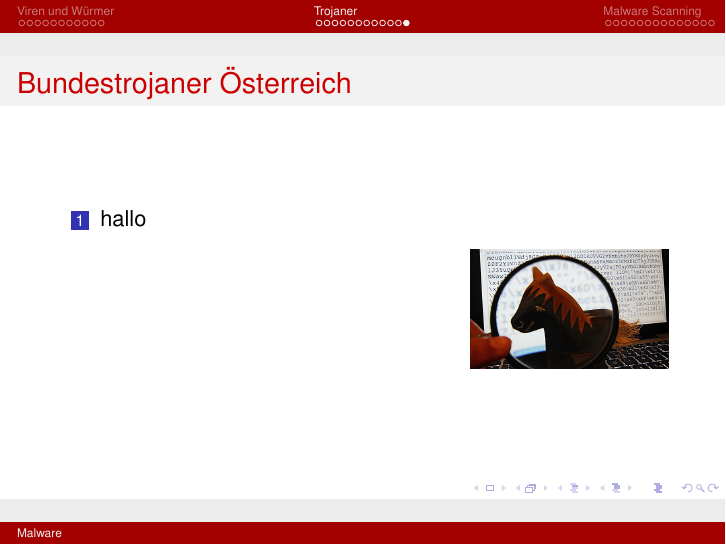
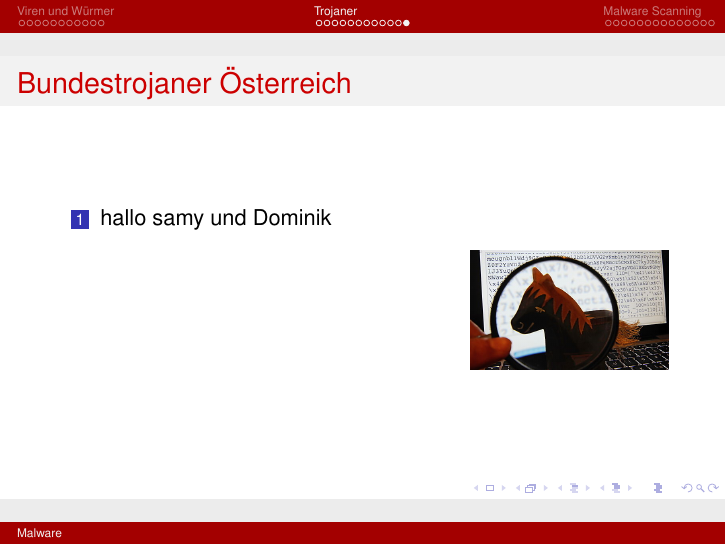
Before and after one commit to samydafir/Krypto, LaTeX slides (slides/slides.tex): page 25 of 39. Compiled offline with pdfLaTeX.

Commit message:
Österreich Bundestrojaner

```diff
--- a/slides/slides.tex
+++ b/slides/slides.tex
@@ -315,7 +315,7 @@
 \begin{frame}
 	\frametitle{Bundestrojaner Österreich}
 	\begin{enumerate}
-		\item hallo
+		\item hallo samy und Dominik
 	\end{enumerate}
 	\flushright
 	\includegraphics[width= 3.5cm]{bilder/oesterreich.jpg}
```
